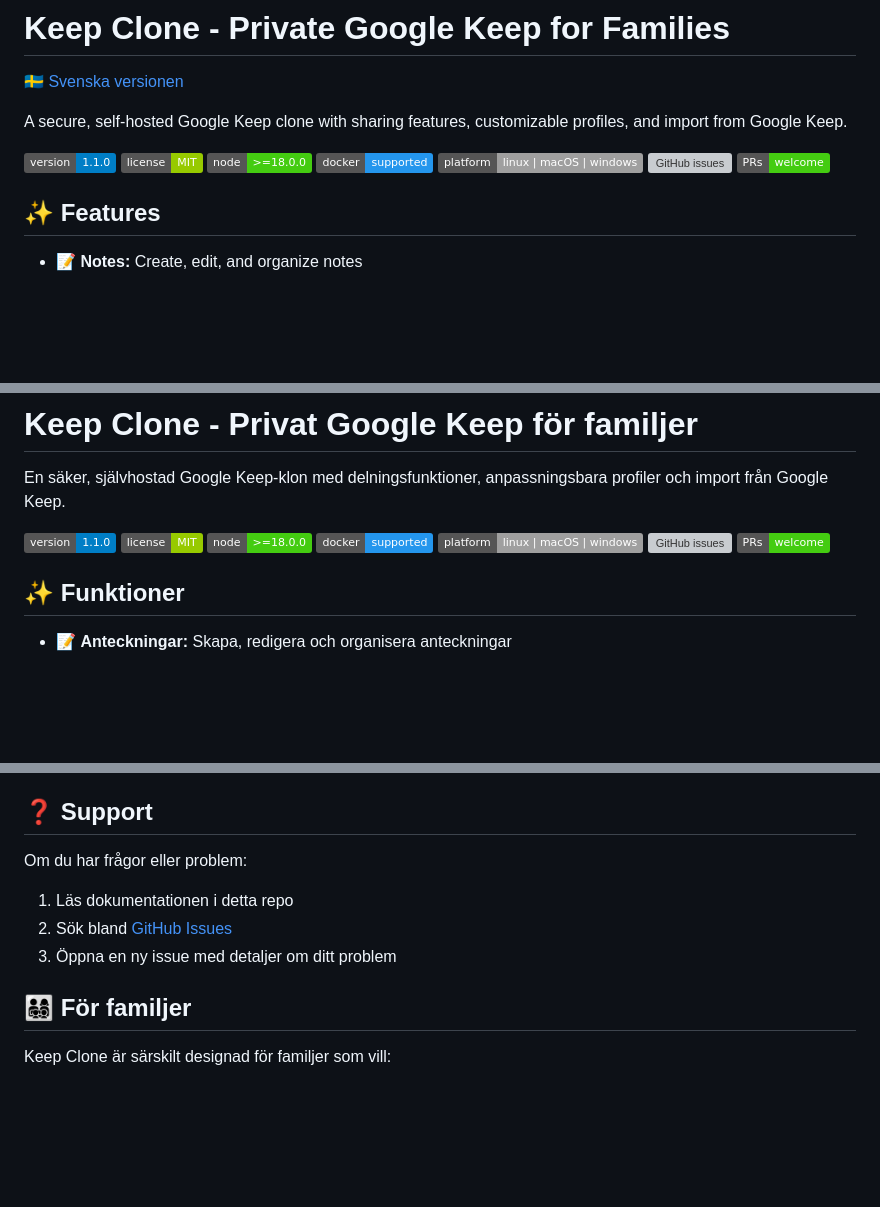
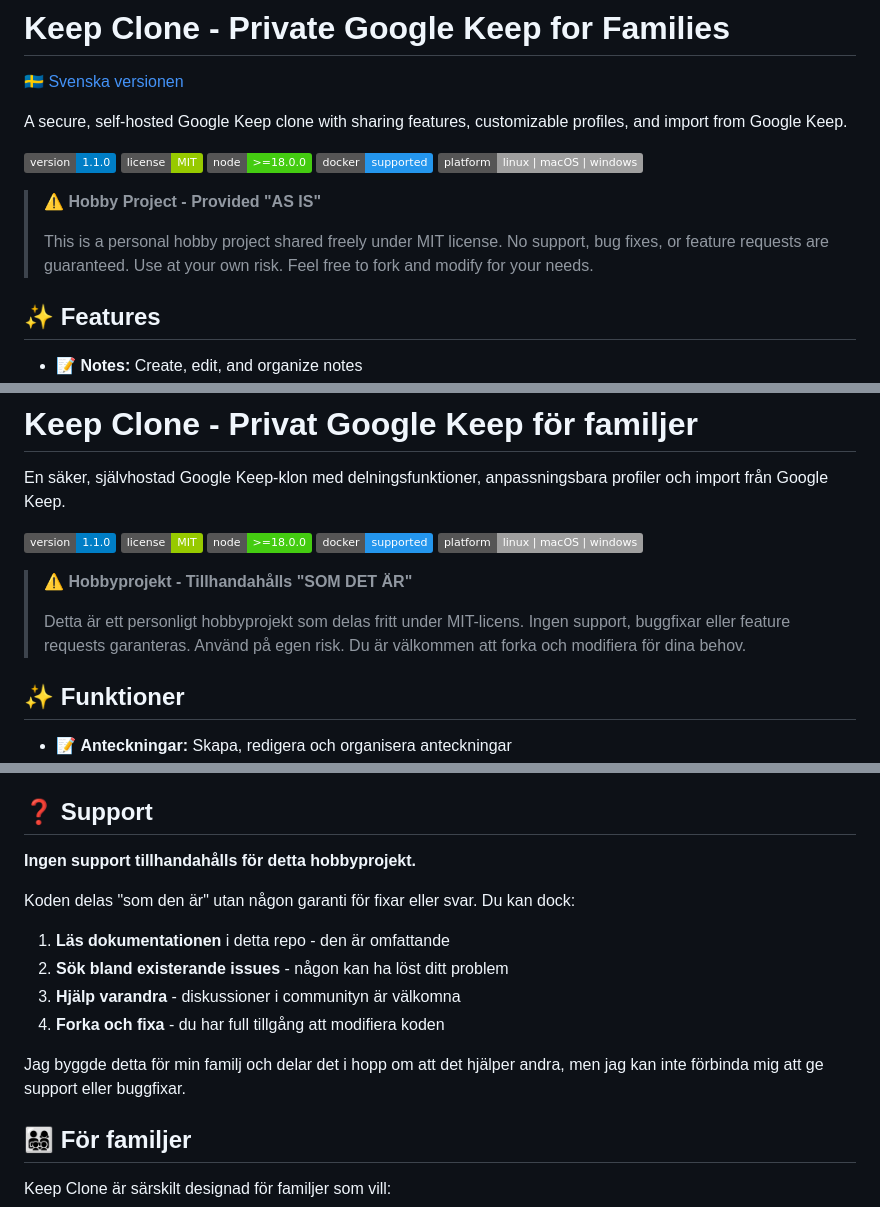
Before and after one commit to cgillinger/keep, a Markdown page: README.md, 3 parts joined by grey strips. GitHub-like rendering; badges without logos; blank space fills up the shorter version; grey boxes are pictures that could not be loaded.

```diff
--- a/README.md
+++ b/README.md
@@ -9,8 +9,10 @@ A secure, self-hosted Google Keep clone with sharing features, customizable prof
 ![Node](https://img.shields.io/badge/node-%3E%3D18.0.0-brightgreen)
 ![Docker](https://img.shields.io/badge/docker-supported-2496ED?logo=docker&logoColor=white)
 ![Platform](https://img.shields.io/badge/platform-linux%20%7C%20macOS%20%7C%20windows-lightgrey)
-[![GitHub issues](https://img.shields.io/github/issues/cgillinger/keep)](https://github.com/cgillinger/keep/issues)
-[![PRs Welcome](https://img.shields.io/badge/PRs-welcome-brightgreen.svg)](https://github.com/cgillinger/keep/pulls)
+
+> **⚠️ Hobby Project - Provided "AS IS"**
+>
+> This is a personal hobby project shared freely under MIT license. No support, bug fixes, or feature requests are guaranteed. Use at your own risk. Feel free to fork and modify for your needs.
 
 ## ✨ Features
 
@@ -965,8 +974,10 @@ En säker, självhostad Google Keep-klon med delningsfunktioner, anpassningsbara
 ![Node](https://img.shields.io/badge/node-%3E%3D18.0.0-brightgreen)
 ![Docker](https://img.shields.io/badge/docker-supported-2496ED?logo=docker&logoColor=white)
 ![Platform](https://img.shields.io/badge/platform-linux%20%7C%20macOS%20%7C%20windows-lightgrey)
-[![GitHub issues](https://img.shields.io/github/issues/cgillinger/keep)](https://github.com/cgillinger/keep/issues)
-[![PRs Welcome](https://img.shields.io/badge/PRs-welcome-brightgreen.svg)](https://github.com/cgillinger/keep/pulls)
+
+> **⚠️ Hobbyprojekt - Tillhandahålls "SOM DET ÄR"**
+>
+> Detta är ett personligt hobbyprojekt som delas fritt under MIT-licens. Ingen support, buggfixar eller feature requests garanteras. Använd på egen risk. Du är välkommen att forka och modifiera för dina behov.
 
 ## ✨ Funktioner
 
@@ -1874,11 +1887,16 @@ Detta är ett familje-projekt, men pull requests är välkomna!
 
 ## ❓ Support
 
-Om du har frågor eller problem:
-
-1. Läs dokumentationen i detta repo
-2. Sök bland [GitHub Issues](https://github.com/cgillinger/keep/issues)
-3. Öppna en ny issue med detaljer om ditt problem
+**Ingen support tillhandahålls för detta hobbyprojekt.**
+
+Koden delas "som den är" utan någon garanti för fixar eller svar. Du kan dock:
+
+1. **Läs dokumentationen** i detta repo - den är omfattande
+2. **Sök bland existerande issues** - någon kan ha löst ditt problem
+3. **Hjälp varandra** - diskussioner i communityn är välkomna
+4. **Forka och fixa** - du har full tillgång att modifiera koden
+
+Jag byggde detta för min familj och delar det i hopp om att det hjälper andra, men jag kan inte förbinda mig att ge support eller buggfixar.
 
 ## 👨‍👩‍👧‍👦 För familjer
 
```
Also changed, not shown: other parts of README.md (+28 -19 lines).
